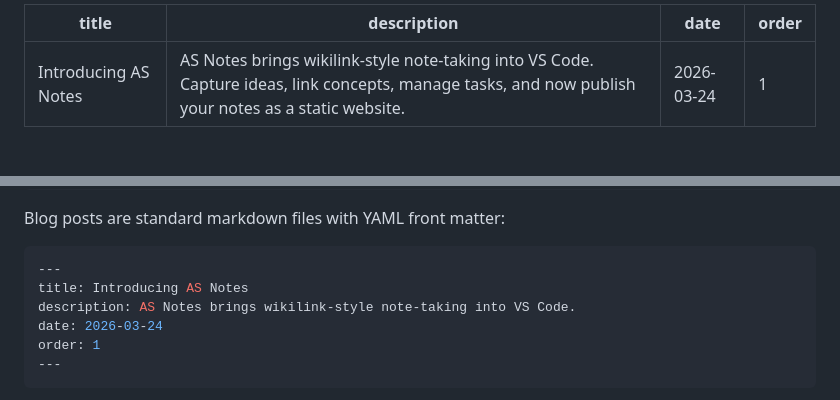
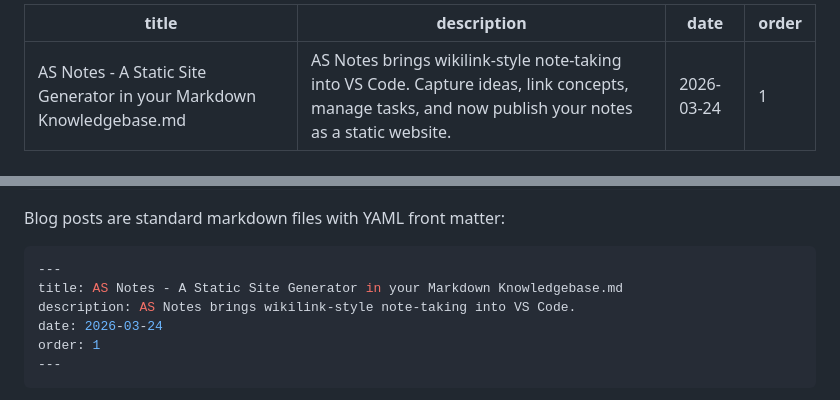
Before and after one commit to appsoftwareltd/as-notes-blog, a Markdown page: blog/AS Notes - A Static Site Generator in your Markdown Knowledgebase.md, 2 parts joined by grey strips. Rendered like a GitHub page.

````diff
--- a/blog/AS Notes - A Static Site Generator in your Markdown Knowledgebase.md
+++ b/blog/AS Notes - A Static Site Generator in your Markdown Knowledgebase.md
@@ -1,5 +1,5 @@
 ---
-title: Introducing AS Notes
+title: AS Notes - A Static Site Generator in your Markdown Knowledgebase.md
 description: AS Notes brings wikilink-style note-taking into VS Code. Capture ideas, link concepts, manage tasks, and now publish your notes as a static website.
 date: 2026-03-24
 order: 1
@@ -72,7 +72,7 @@ Blog posts are standard markdown files with YAML front matter:
 
 ```yaml
 ---
-title: Introducing AS Notes
+title: AS Notes - A Static Site Generator in your Markdown Knowledgebase.md
 description: AS Notes brings wikilink-style note-taking into VS Code.
 date: 2026-03-24
 order: 1
````
Also changed, not shown: README.md (+1 -1 lines).
